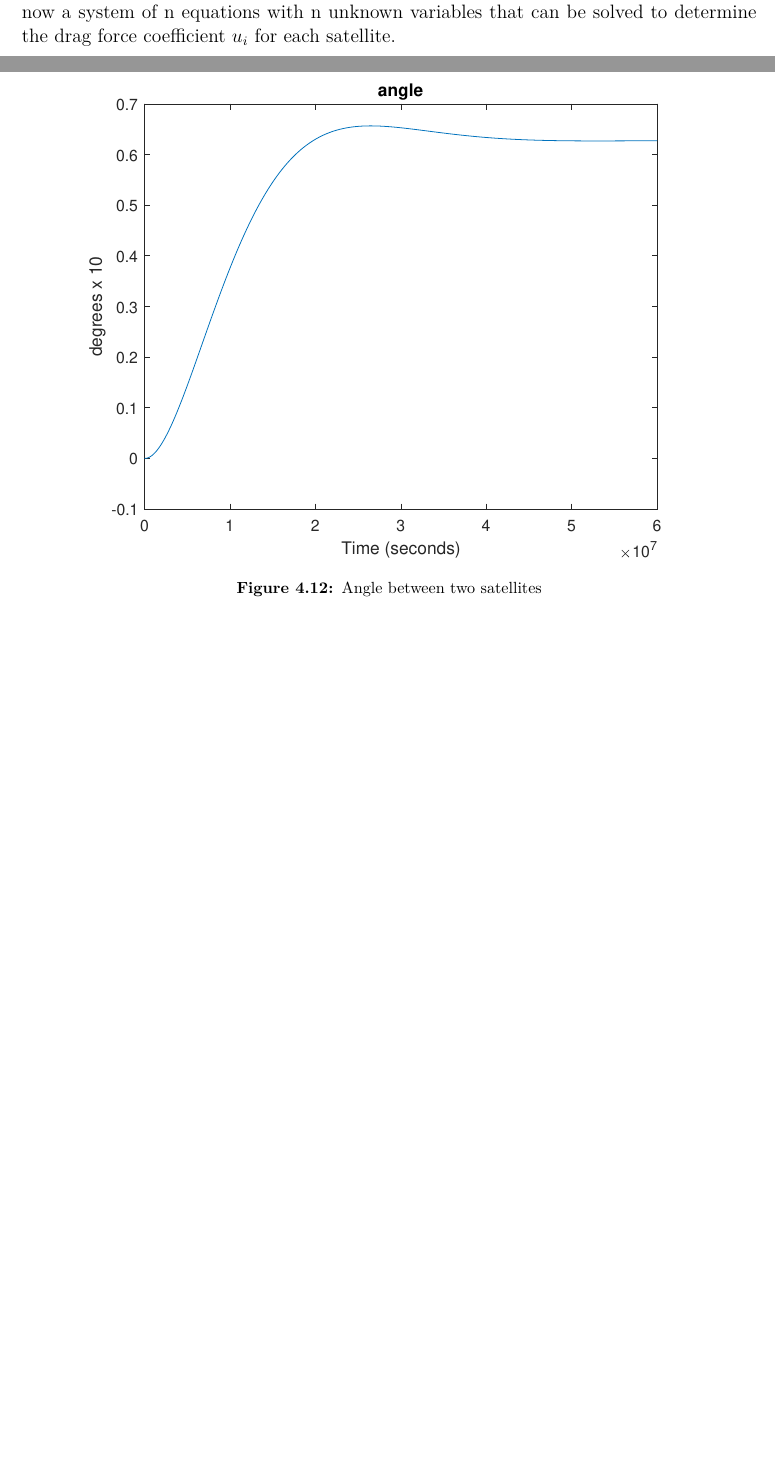
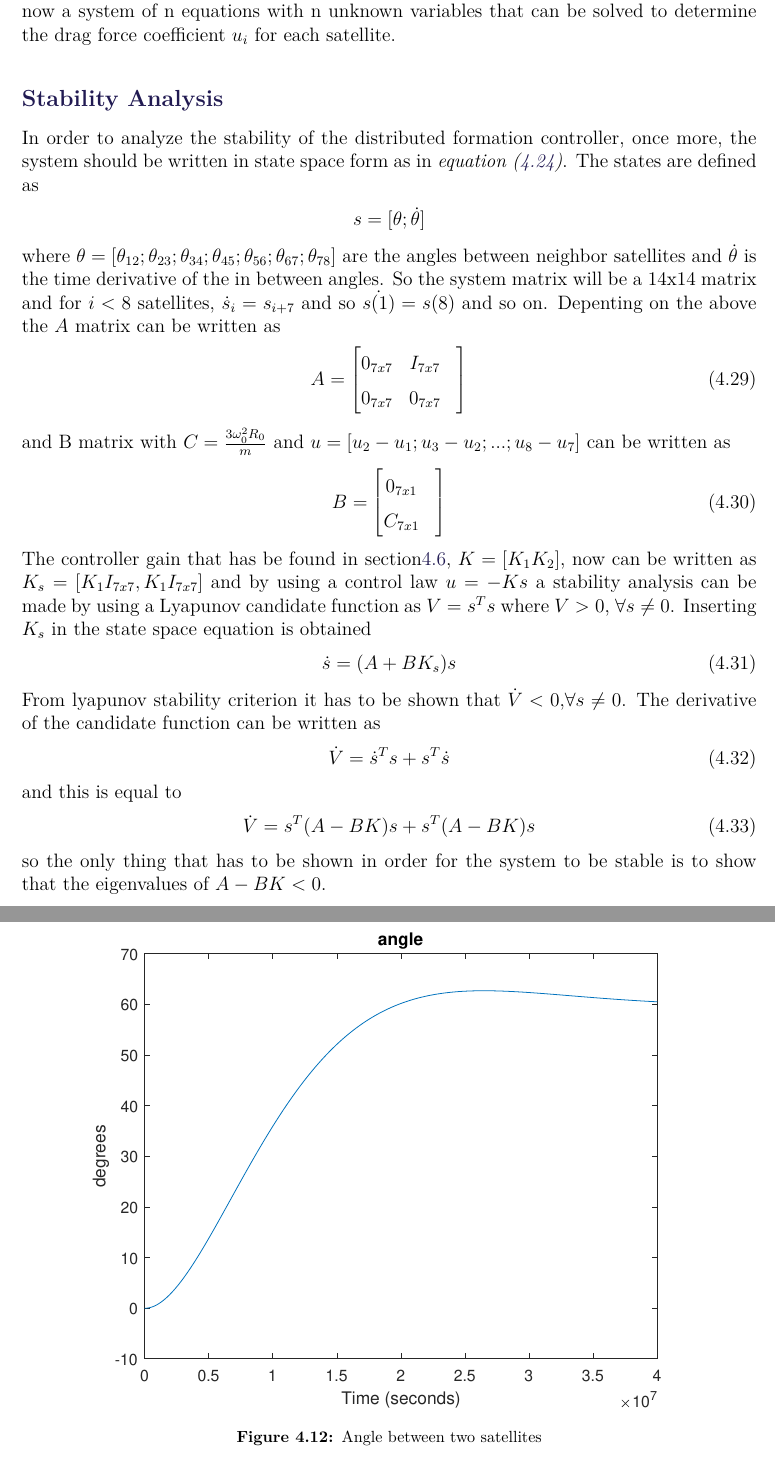
Before and after one commit to nalexc/CA9_Project, a LaTeX thesis (main.tex, which reads chapters/part1.tex): two parts of pages 27 and 28 of 45 before the commit and two parts of pages 27 and 29 of 45 after it, joined at a grey line, cut so that both start at the same text, the shorter picture padded with empty space. Compiled offline with pdfLaTeX.

Commit message:
stability

```diff
--- a/chapters/part1.tex
+++ b/chapters/part1.tex
@@ -312,6 +313,56 @@ In the modeling, the control input signal (drag force coefficient) was assumed t
 \subsubsection{Constellation Formation Control}
 Since the formation consists for more than two satellites a second controller is designed to control n satellites around the Earth. The gain vector K computed above can be used to calculate the difference drag force between two neighbours satellites (called $u_a = u_2 - u_1$, $u_b = u_3 - u_2$, ...). Thus, a system of n-1 equations with n unknown variables is obtained. the last equation is chosen to set the minimum value of $u_1$, $u_2$,... equals to $u_min$. We have now a system of n equations with n unknown variables that can be solved to determine the drag force coefficient $u_i$ for each satellite.
 %
+\subsection{Stability Analysis}
+In order to analyze the stability of the distributed formation controller, once more, the system should be written in state space form as in  \eqref{eq:statespacecomplex}. The states are defined as
+\begin{flalign*}
+	s = [\theta; \dot{\theta}]
+	\label{stateformation}
+\end{flalign*}
+where $\theta = [\theta_{12};\theta_{23};\theta_{34};\theta_{45};\theta_{56};\theta_{67};\theta_{78}]$ are the angles between neighbor satellites and $\dot{\theta} $ is the time derivative of the in between angles. So the system matrix will be a 14x14 matrix and for $i<8$ satellites, $\dot{s}_{i} = s_{i+7}$ and so $\dot{s(1)} = s(8)$ and so on. Depenting on the above the $A$ matrix can be written as
+%
+\begin{flalign}
+	{A}
+	=
+	\begin{bmatrix}
+		0_{7x7}& I_{7x7}& \\
+		0_{7x7}& 0_{7x7}
+	\end{bmatrix}
+\end{flalign}
+%
+and B matrix with $C = \frac{3 \omega_0^2 R_0}{m} $ and $u = [u_2-u_1;u_3-u_2;...;u_8-u_7]$ can be written as
+\begin{flalign}
+	{B}
+	=
+	\begin{bmatrix}
+		0_{7x1}& \\
+		C_{7x1}
+	\end{bmatrix}
+\end{flalign}
+%
+The controller gain that has be found in section\ref{46}, $K = [K_{1} K_{2}]$, now can be written as $K_{s} = [K_{1}I_{7x7},  K_{1}I_{7x7}]$ and  by using a control law $u = -Ks$ a stability analysis can be made by using a Lyapunov candidate function as $V = s^{T}s$ where $V>0$, $\forall s\neq0 $. Inserting $K_{s}$ in the state space equation is obtained
+%
+\begin{flalign}
+	&{\dot{s}} ={(A  + BK_{s})s}
+	\label{eq:statespacecomplex2}
+\end{flalign}
+%
+From lyapunov stability criterion it has to be shown that $\dot{V} <0$,$\forall s\neq0 $. The derivative of the candidate function can be written as
+%
+\begin{flalign}
+	&{\dot{V}} ={\dot{s}^{T}s+s^{T}\dot{s}}
+	\label{eq:statespacecomplex3}
+\end{flalign}
+%
+and this is equal to
+%
+\begin{flalign}
+	&{\dot{V}} ={s^{T}(A-BK)s + s^{T}(A-BK)s}
+	\label{eq:statespacecomplex4}
+\end{flalign}
+%
+so the only thing that has to be shown in order for the system to be stable is to show that the eigenvalues of $A-BK<0$.
+%
 \section{Simulation and results}
  First the simulation results of the control scheme between two satellites are shown. The reference angle is chosen to be $60^{o}$. The inputs to the controller are $\Delta\theta$ and $\dot{\theta}$, where $\Delta\theta = \theta - \theta{ref}$ and $\dot{\theta} = w_2 - w_1$. In order to smooth the high frequency  oscillations from $\theta$, $w_1$ and $w_2$ to the controller a low pass filter is used. The control design is similar to PD controller. In \figref{fig:distancecontrol} is shown the response of the controller. The gain similar to proportional gives an overshoot with nice rise time and the gain similar to the derivative part gives good settling time with small steady state error.
 %
@@ -328,7 +379,7 @@ The \figref{fig:distancecontrol2} shows that the angle settles at 60 degrees whi
 \begin{figure}[H]
 	\centering
 	\includegraphics[width=0.9\linewidth]
-	{figures/distance_contro_angle.eps}
+	{figures/newangle.eps}
 	\caption{Angle between two satellites }
 	\label{fig:distancecontrol2}
 \end{figure}
```
Also changed, not shown: figures/newangle.eps (added), main.pdf, chapters/part1.tex (3 more changed lines), 4 other files.
